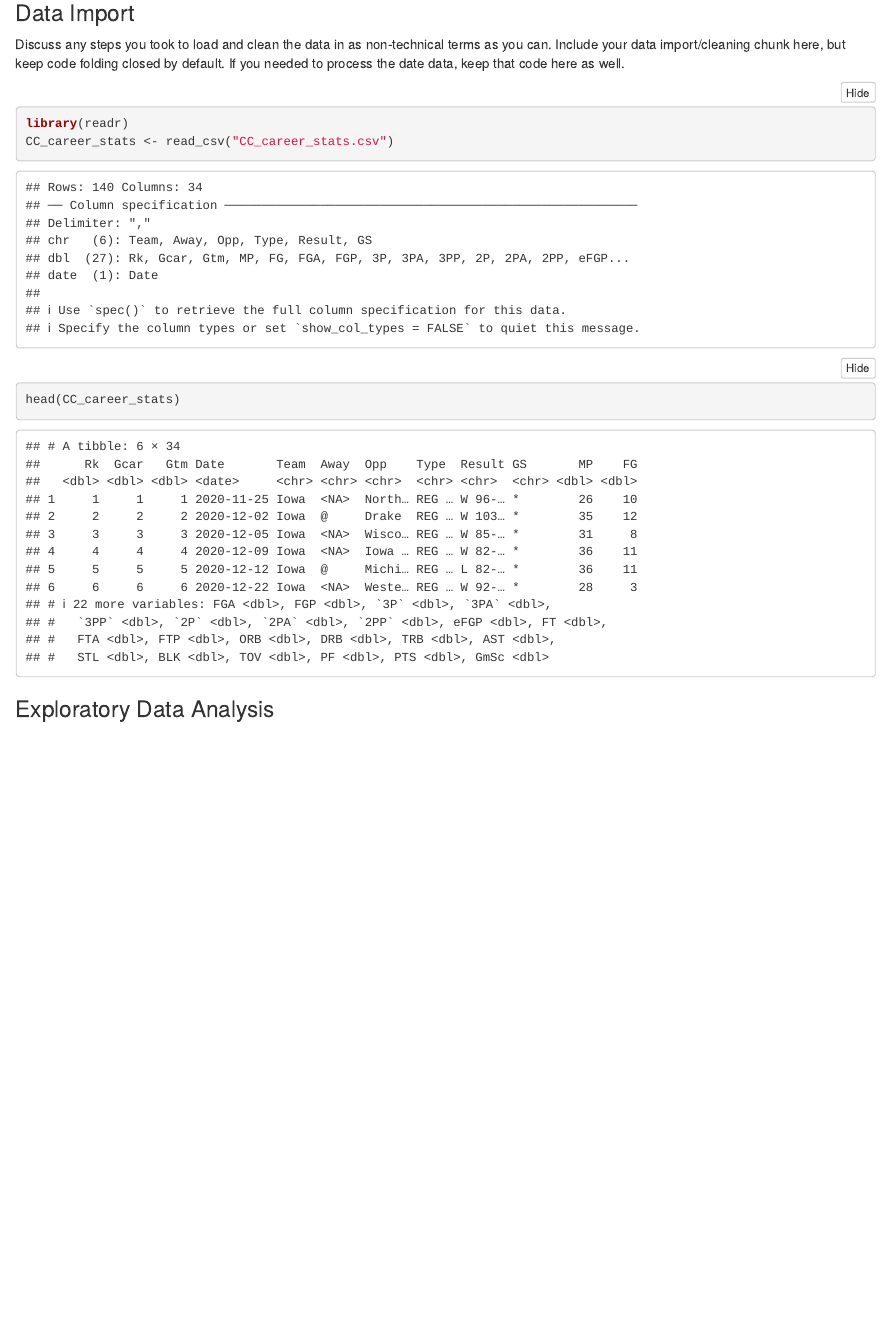
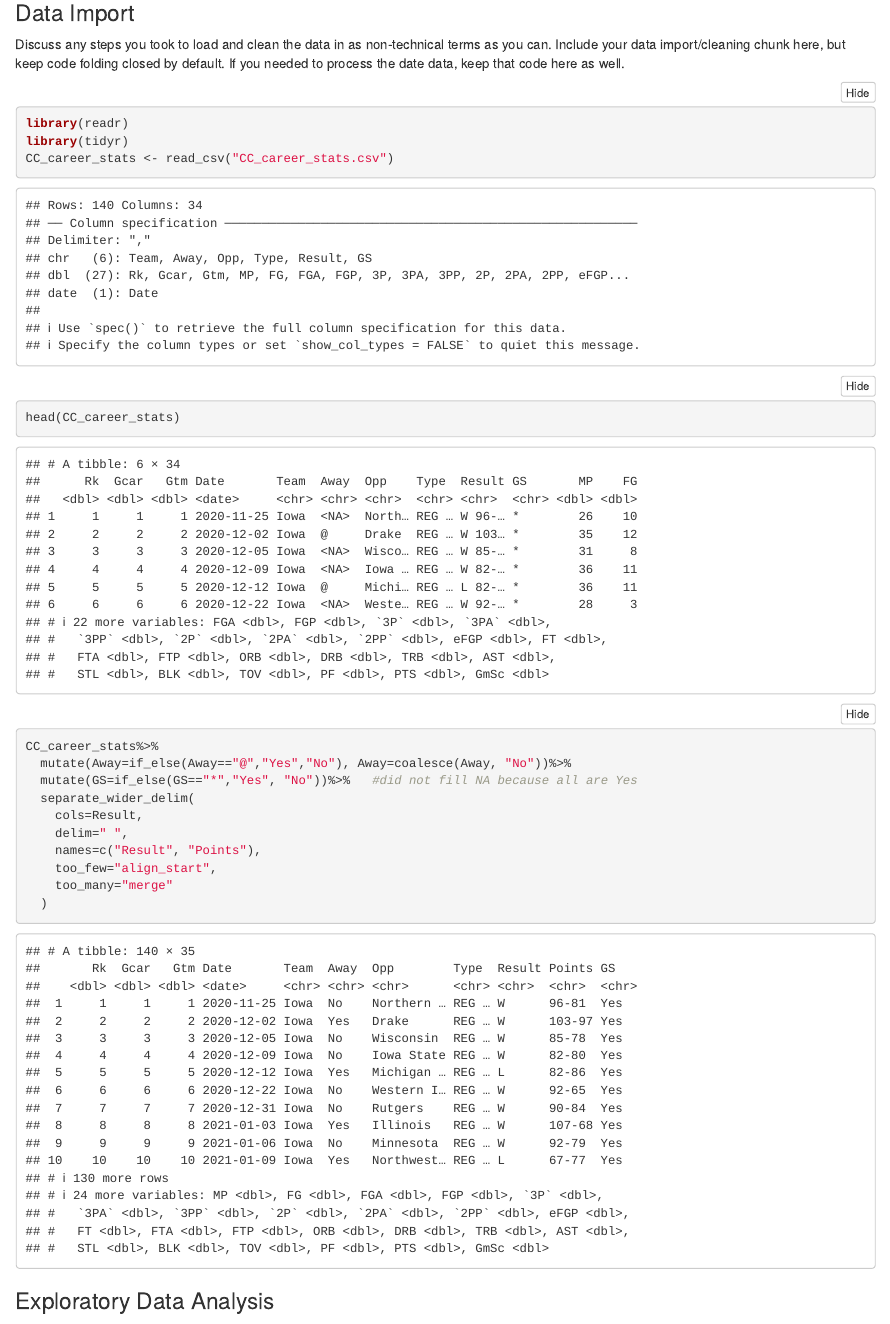
Before and after one commit to miafitz5/DataTransformation_Project, an R Markdown document (DataTransformation_Project.Rmd): the page in a window 1100 px wide, from 220 px down. Rendered offline with R 4.5, knitr and Pandoc, with nearby package versions; folded parts are opened.

Commit message:
Tidying the data set columns.

````diff
--- a/DataTransformation_Project.Rmd
+++ b/DataTransformation_Project.Rmd
@@ -31,8 +31,20 @@ default. If you needed to process the date data, keep that code here as well.
 
 ```{r}
 library(readr)
+library(tidyr)
 CC_career_stats <- read_csv("CC_career_stats.csv")
 head(CC_career_stats)
+CC_career_stats%>%
+  mutate(Away=if_else(Away=="@","Yes","No"), Away=coalesce(Away, "No"))%>%
+  mutate(GS=if_else(GS=="*","Yes", "No"))%>%   #did not fill NA because all are Yes
+  separate_wider_delim(
+    cols=Result,
+    delim=" ",
+    names=c("Result", "Points"),
+    too_few="align_start",
+    too_many="merge"
+  )
+
 ```
 
 
````
